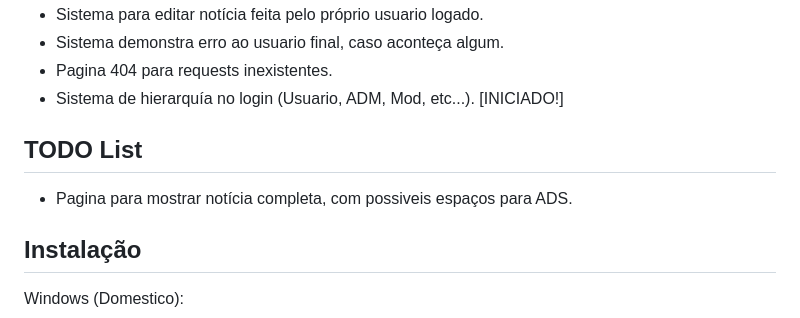
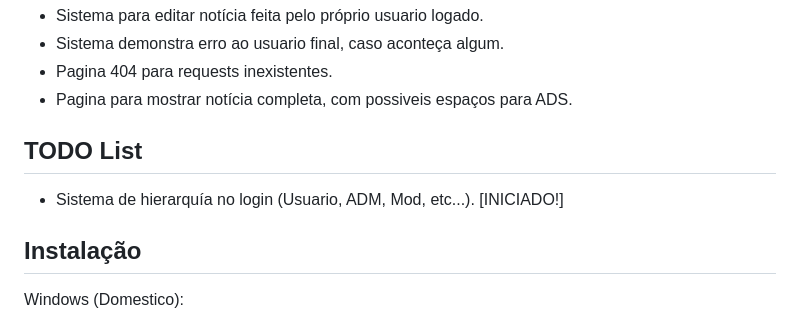
Before and after one commit to CodedBytes/TechNews, a Markdown page: README.md, the part around the change. Rendered like a GitHub page.

```diff
--- a/README.md
+++ b/README.md
@@ -24,10 +24,10 @@ esta totalmente otimizado para dispositivos mobile de todas as classes.
 - Sistema para editar notícia feita pelo próprio usuario logado.
 - Sistema demonstra erro ao usuario final, caso aconteça algum.
 - Pagina 404 para requests inexistentes.
-- Sistema de hierarquía no login (Usuario, ADM, Mod, etc...). [INICIADO!]
+- Pagina para mostrar notícia completa, com possiveis espaços para ADS.
 
 ## TODO List
-- Pagina para mostrar notícia completa, com possiveis espaços para ADS.
+- Sistema de hierarquía no login (Usuario, ADM, Mod, etc...). [INICIADO!]
 
 ## Instalação
 
```
